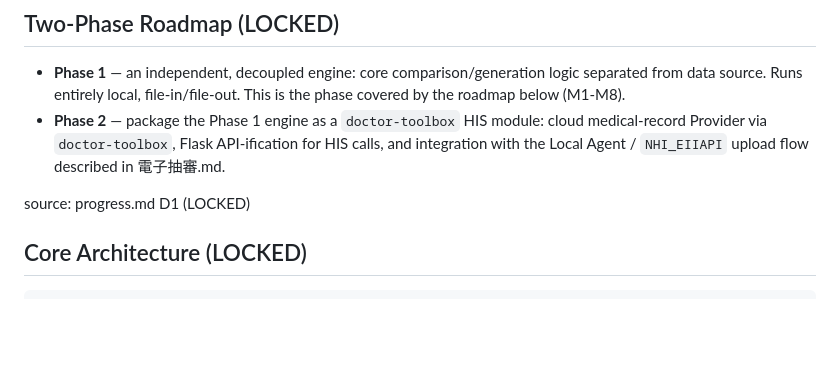
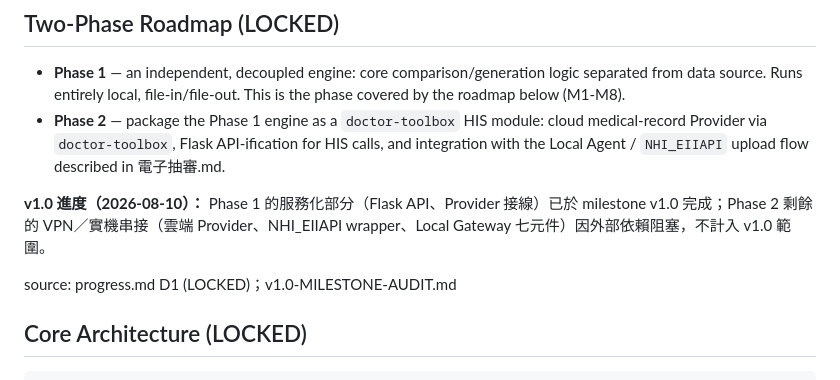
Before and after one commit to hsuyungfeng/Elcinsurrence, a Markdown page: .planning/PROJECT.md, the part around one of its changes. Drawn GitHub-style; blank space fills up the shorter version.

```diff
--- a/.planning/PROJECT.md
+++ b/.planning/PROJECT.md
@@ -22,7 +24,9 @@ source: 電子抽審.md §一 (As-Is流程圖)
 - **Phase 1** — an independent, decoupled engine: core comparison/generation logic separated from data source. Runs entirely local, file-in/file-out. This is the phase covered by the roadmap below (M1-M8).
 - **Phase 2** — package the Phase 1 engine as a `doctor-toolbox` HIS module: cloud medical-record Provider via `doctor-toolbox`, Flask API-ification for HIS calls, and integration with the Local Agent / `NHI_EIIAPI` upload flow described in 電子抽審.md.
 
-source: progress.md D1 (LOCKED)
+**v1.0 進度（2026-08-10）：** Phase 1 的服務化部分（Flask API、Provider 接線）已於 milestone v1.0 完成；Phase 2 剩餘的 VPN／實機串接（雲端 Provider、NHI_EIIAPI wrapper、Local Gateway 七元件）因外部依賴阻塞，不計入 v1.0 範圍。
+
+source: progress.md D1 (LOCKED)；v1.0-MILESTONE-AUDIT.md
 
 ## Core Architecture (LOCKED)
 
```
Also changed, not shown: other parts of .planning/PROJECT.md (+27 -2 lines).
